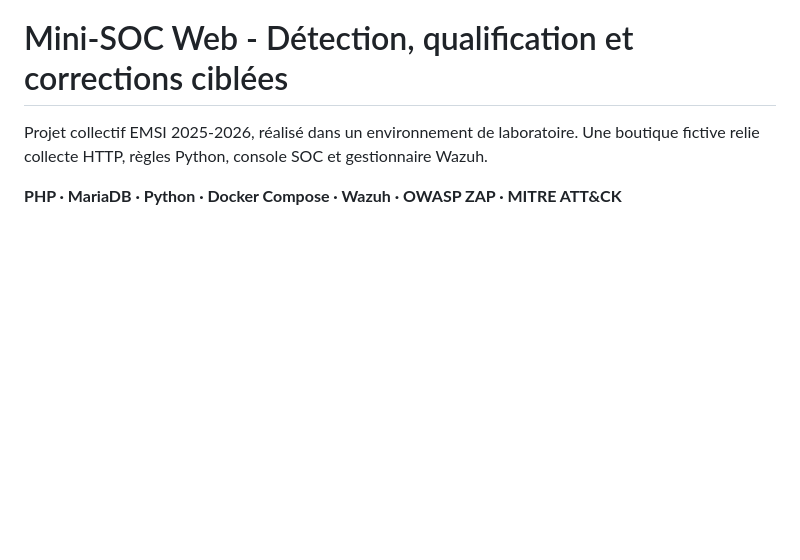
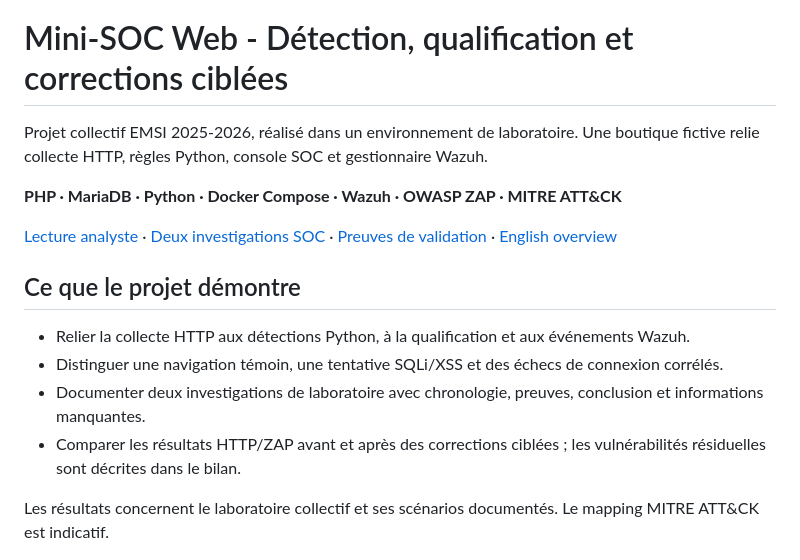
Before and after one commit to anaselkarkouri/Mini-SOC-Web, a Markdown page: README.md, the part around the change. GitHub-like rendering; blank space fills up the shorter version.

Commit message:
docs: improve portfolio overview, reading paths and scope

```diff
--- a/README.md
+++ b/README.md
@@ -3,6 +3,18 @@
 Projet collectif EMSI 2025-2026, réalisé dans un environnement de laboratoire. Une boutique fictive relie collecte HTTP, règles Python, console SOC et gestionnaire Wazuh.
 
 **PHP · MariaDB · Python · Docker Compose · Wazuh · OWASP ZAP · MITRE ATT&CK**
+
+
+[Lecture analyste](docs/LECTURE_ANALYSTE.md) · [Deux investigations SOC](docs/investigations/README.md) · [Preuves de validation](docs/VALIDATION_20261009.md) · [English overview](docs/OVERVIEW_EN.md)
+
+## Ce que le projet démontre
+
+- Relier la collecte HTTP aux détections Python, à la qualification et aux événements Wazuh.
+- Distinguer une navigation témoin, une tentative SQLi/XSS et des échecs de connexion corrélés.
+- Documenter deux investigations de laboratoire avec chronologie, preuves, conclusion et informations manquantes.
+- Comparer les résultats HTTP/ZAP avant et après des corrections ciblées ; les vulnérabilités résiduelles sont décrites dans le bilan.
+
+Les résultats concernent le laboratoire collectif et ses scénarios documentés. Le mapping MITRE ATT&CK est indicatif.
 
 ![Dashboard de la démonstration collective de juin 2026](docs/media/dashboard.png)
 
```
Also changed, not shown: docs/OVERVIEW_EN.md (added, +25 -0 lines).
